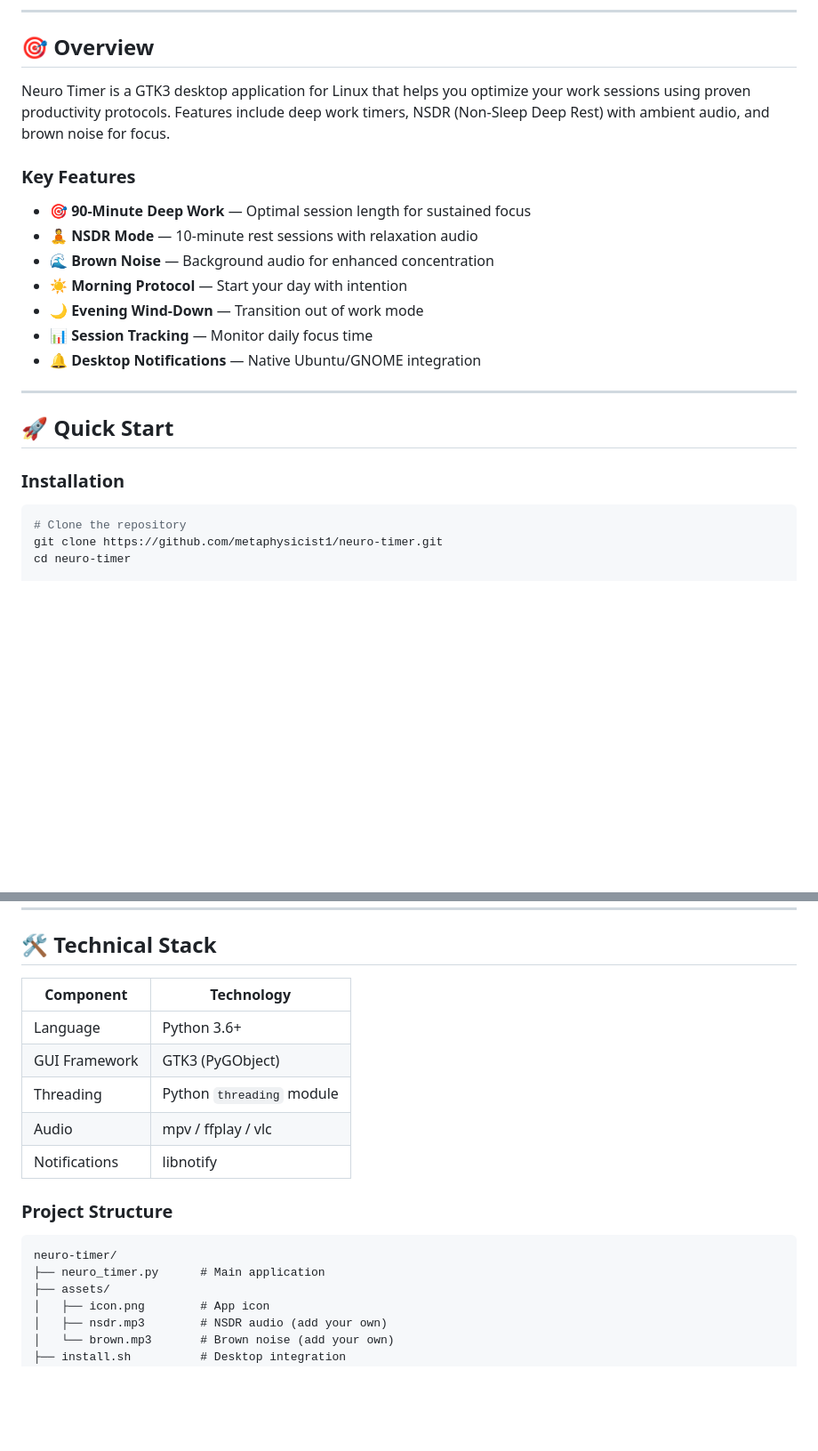
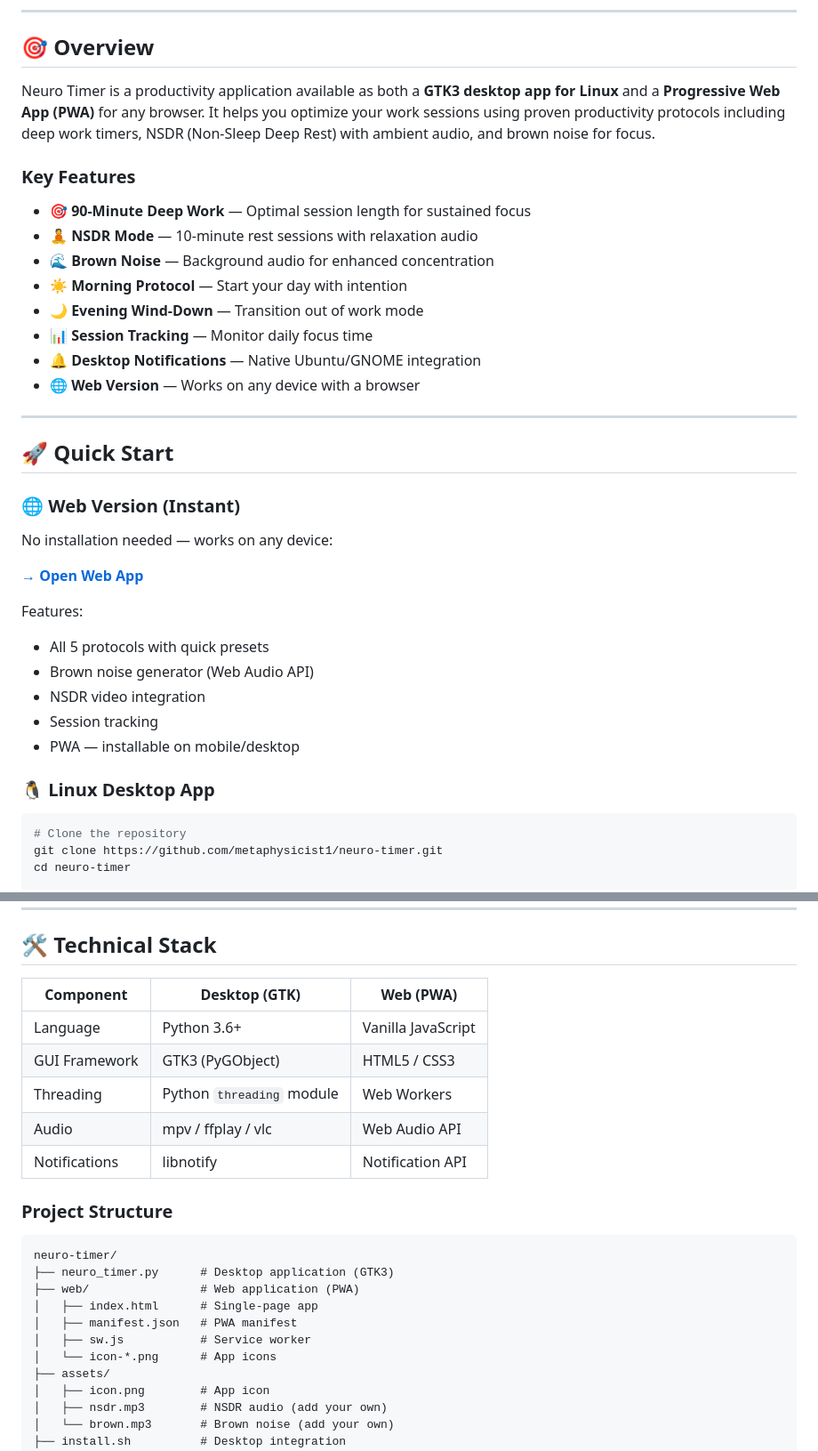
Before and after one commit to Metaphysicist1/neuro-timer, a Markdown page: README.md, 2 parts joined by grey strips. Shown at 89% size. GitHub-like rendering; blank space fills up the shorter version.

Commit message:
Add web version (PWA)

````diff
--- a/README.md
+++ b/README.md
@@ -22,7 +22,7 @@ https://sourceforge.net/projects/neuro-timer/
 
 ## 🎯 Overview
 
-Neuro Timer is a GTK3 desktop application for Linux that helps you optimize your work sessions using proven productivity protocols. Features include deep work timers, NSDR (Non-Sleep Deep Rest) with ambient audio, and brown noise for focus.
+Neuro Timer is a productivity application available as both a **GTK3 desktop app for Linux** and a **Progressive Web App (PWA)** for any browser. It helps you optimize your work sessions using proven productivity protocols including deep work timers, NSDR (Non-Sleep Deep Rest) with ambient audio, and brown noise for focus.
 
 ### Key Features
 
@@ -33,12 +33,26 @@ Neuro Timer is a GTK3 desktop application for Linux that helps you optimize your
 - **🌙 Evening Wind-Down** — Transition out of work mode
 - **📊 Session Tracking** — Monitor daily focus time
 - **🔔 Desktop Notifications** — Native Ubuntu/GNOME integration
+- **🌐 Web Version** — Works on any device with a browser
 
 ---
 
 ## 🚀 Quick Start
 
-### Installation
+### 🌐 Web Version (Instant)
+
+No installation needed — works on any device:
+
+**[→ Open Web App](https://metaphysicist1.github.io/neuro-timer/)**
+
+Features:
+- All 5 protocols with quick presets
+- Brown noise generator (Web Audio API)
+- NSDR video integration
+- Session tracking
+- PWA — installable on mobile/desktop
+
+### 🐧 Linux Desktop App
 
 ```bash
 # Clone the repository
@@ -112,19 +126,24 @@ cp your_brown_noise.mp3 assets/brown.mp3
 
 ## 🛠️ Technical Stack
 
-| Component     | Technology                |
-| ------------- | ------------------------- |
-| Language      | Python 3.6+               |
-| GUI Framework | GTK3 (PyGObject)          |
-| Threading     | Python `threading` module |
-| Audio         | mpv / ffplay / vlc        |
-| Notifications | libnotify                 |
+| Component     | Desktop (GTK)             | Web (PWA)                |
+| ------------- | ------------------------- | ------------------------ |
+| Language      | Python 3.6+               | Vanilla JavaScript       |
+| GUI Framework | GTK3 (PyGObject)          | HTML5 / CSS3             |
+| Threading     | Python `threading` module | Web Workers              |
+| Audio         | mpv / ffplay / vlc        | Web Audio API            |
+| Notifications | libnotify                 | Notification API         |
 
 ### Project Structure
 
 ```
 neuro-timer/
-├── neuro_timer.py      # Main application
+├── neuro_timer.py      # Desktop application (GTK3)
+├── web/                # Web application (PWA)
+│   ├── index.html      # Single-page app
+│   ├── manifest.json   # PWA manifest
+│   ├── sw.js           # Service worker
+│   └── icon-*.png      # App icons
 ├── assets/
 │   ├── icon.png        # App icon
 │   ├── nsdr.mp3        # NSDR audio (add your own)
````
Also changed, not shown: other parts of README.md (+11 -5 lines).
